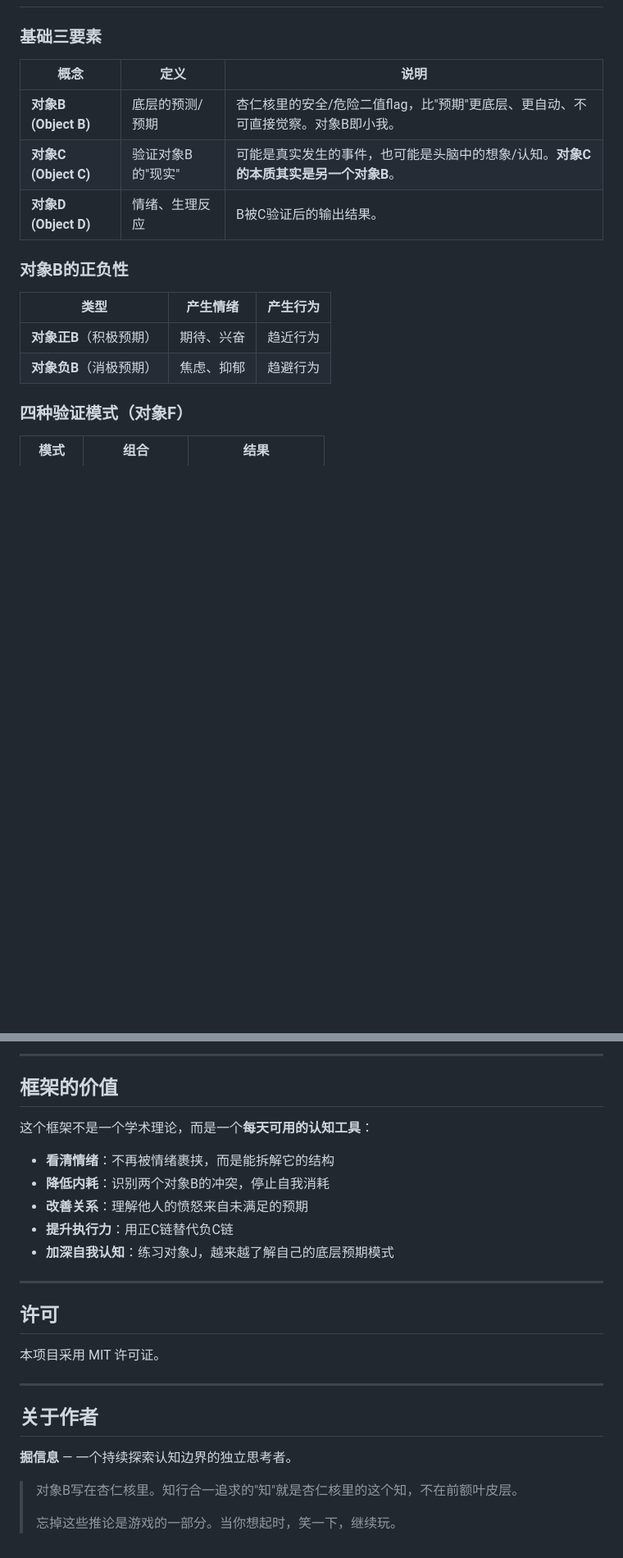
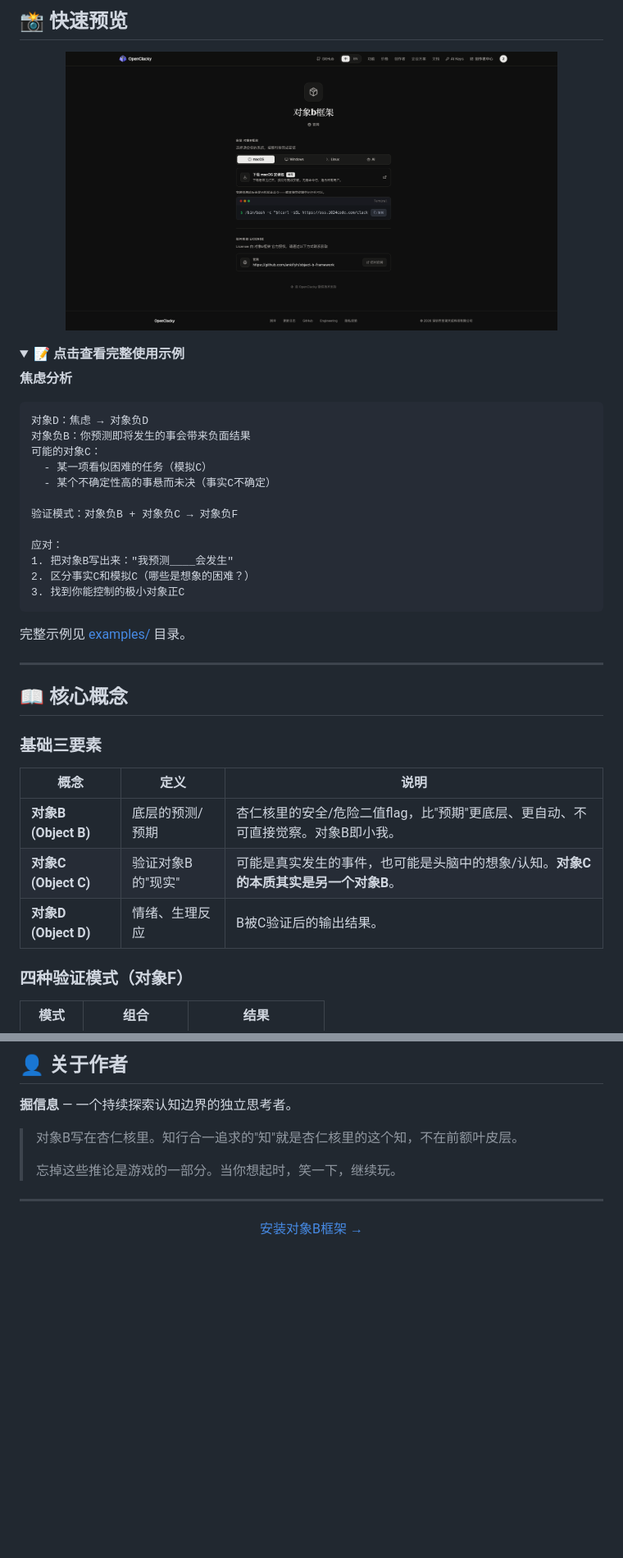
Before and after one commit to ankifyh/object-b-framework, a Markdown page: README.md, 2 parts joined by grey strips. Shown: that part at 82% size. Drawn GitHub-style; pictures changed too: docs/screenshot.png (added); folded sections open; blank space fills up the shorter version.

````diff
--- a/README.md
+++ b/README.md
@@ -18,3 +64,37 @@
+## 📸 快速预览
+
+<!-- TODO: 替换为实际截图 -->
+<p align="center">
+  <img src="docs/screenshot.png" alt="对象B框架 - AI 情绪分析演示" width="600">
+</p>
+
+<details>
+<summary><b>📝 点击查看完整使用示例</b></summary>
+
+**焦虑分析**
+
+```
+对象D：焦虑 → 对象负D
+对象负B：你预测即将发生的事会带来负面结果
+可能的对象C：
+  - 某一项看似困难的任务（模拟C）
+  - 某个不确定性高的事悬而未决（事实C不确定）
+
+验证模式：对象负B + 对象负C → 对象负F
+
+应对：
+1. 把对象B写出来："我预测____会发生"
+2. 区分事实C和模拟C（哪些是想象的困难？）
+3. 找到你能控制的极小对象正C
+```
+
+完整示例见 [examples/](examples/) 目录。
+
+</details>
+
+---
+
+## 📖 核心概念
 
 ### 基础三要素
 
@@ -23,13 +103,6 @@
 | **对象B (Object B)** | 底层的预测/预期 | 杏仁核里的安全/危险二值flag，比"预期"更底层、更自动、不可直接觉察。对象B即小我。 |
 | **对象C (Object C)** | 验证对象B的"现实" | 可能是真实发生的事件，也可能是头脑中的想象/认知。**对象C的本质其实是另一个对象B**。 |
 | **对象D (Object D)** | 情绪、生理反应 | B被C验证后的输出结果。 |
-
-### 对象B的正负性
-
-| 类型 | 产生情绪 | 产生行为 |
-|------|---------|---------|
-| **对象正B**（积极预期） | 期待、兴奋 | 趋近行为 |
-| **对象负B**（消极预期） | 焦虑、抑郁 | 趋避行为 |
 
 ### 四种验证模式（对象F）
 
@@ -167,27 +169,13 @@
----
-
-## 框架的价值
-
-这个框架不是一个学术理论，而是一个**每天可用的认知工具**：
-
-- **看清情绪**：不再被情绪裹挟，而是能拆解它的结构
-- **降低内耗**：识别两个对象B的冲突，停止自我消耗
-- **改善关系**：理解他人的愤怒来自未满足的预期
-- **提升执行力**：用正C链替代负C链
-- **加深自我认知**：练习对象J，越来越了解自己的底层预期模式
-
----
-
-## 许可
-
-本项目采用 MIT 许可证。
-
----
-
-## 关于作者
+## 👤 关于作者
 
 **掘信息** — 一个持续探索认知边界的独立思考者。
 
 > 对象B写在杏仁核里。知行合一追求的"知"就是杏仁核里的这个知，不在前额叶皮层。
 >
 > 忘掉这些推论是游戏的一部分。当你想起时，笑一下，继续玩。
+
+---
+
+<p align="center">
+  <a href="https://www.openclacky.com/claw/objectb">安装对象B框架 →</a>
+</p>
````
Also changed, not shown: other parts of README.md (+68 -93 lines), docs/dogfood-test.md (added, +68 -0 lines).
